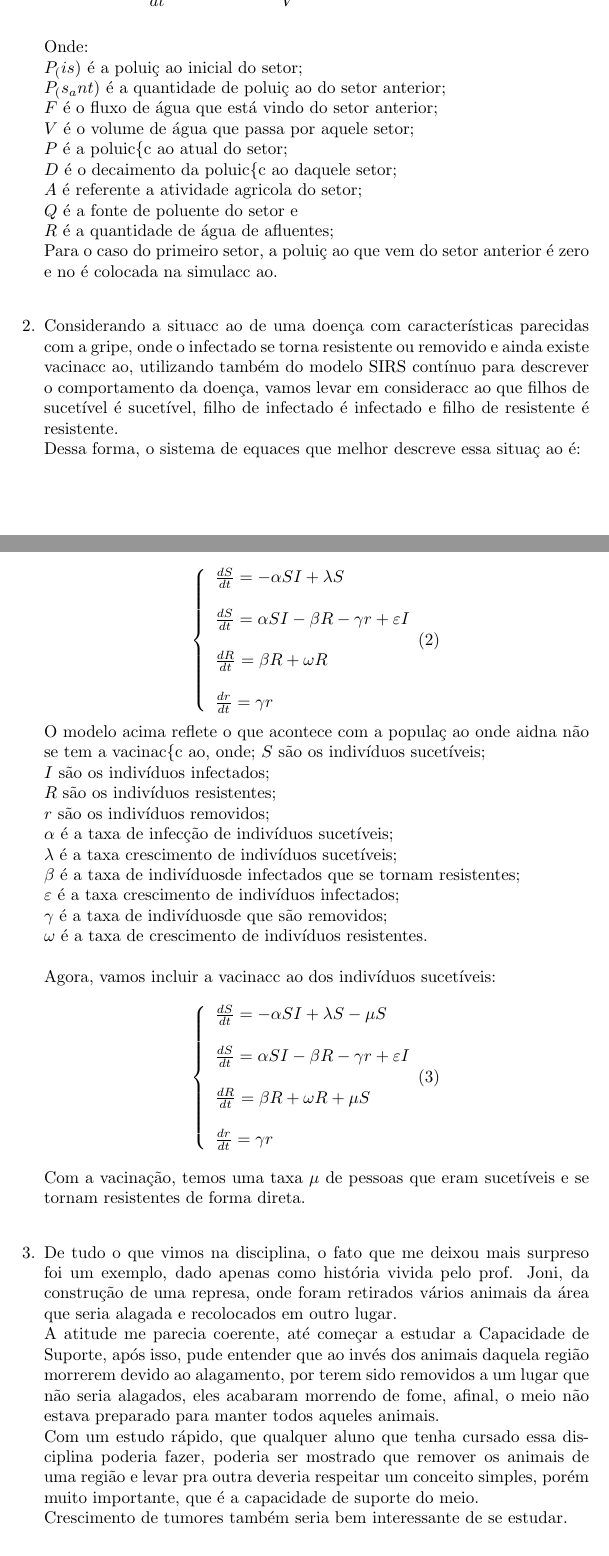
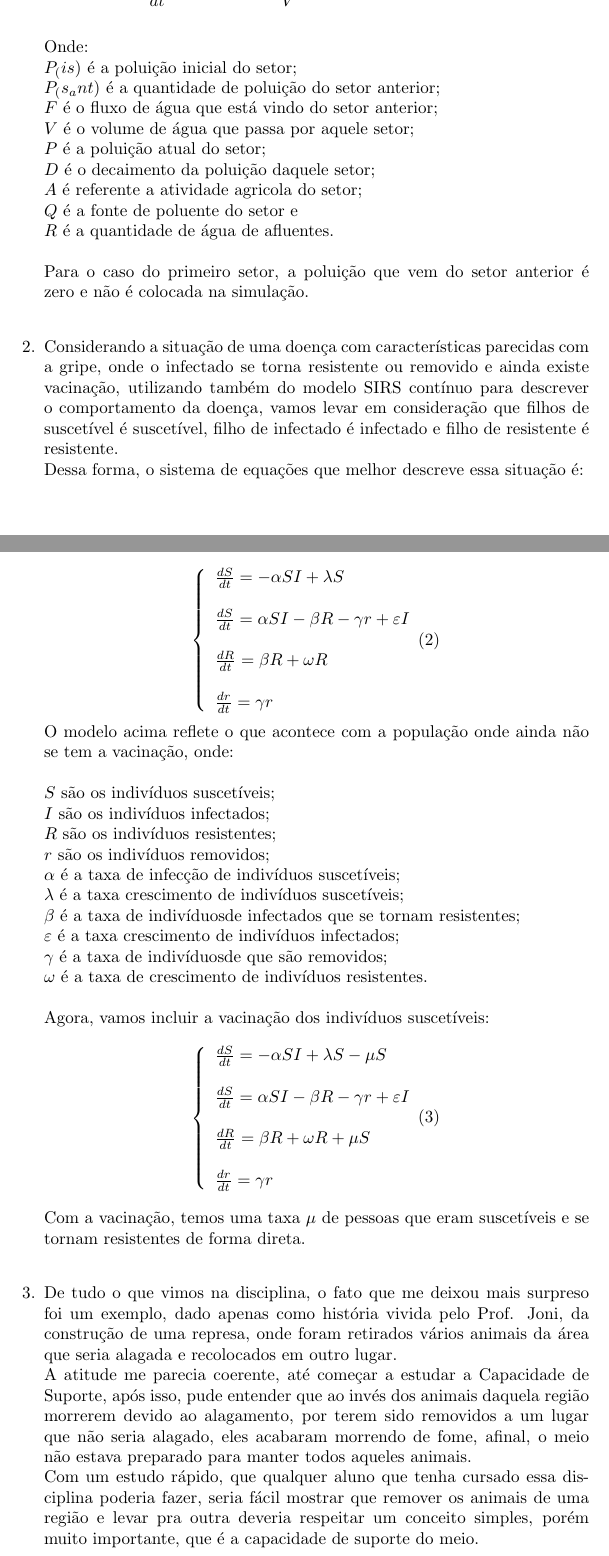
Before and after one commit to agoldonijr/ms680, a LaTeX document (prova2/tex/prova2.tex): two parts of pages 1 and 2 of 4, joined at a grey line, cut so that both start at the same text. The pictures show the PDF file prova2/tex/prova2.pdf that the author committed with the source.

Commit message:
prova finalizada e com portugues revisado

```diff
--- a/prova2/tex/prova2.tex
+++ b/prova2/tex/prova2.tex
@@ -25,32 +25,33 @@ O sistema que melhor modela essa situa\c{c}\~ao \'e:
 \\
 Onde:
 \\
-$P_(is)$ \'e a polui\c{c}~ao inicial do setor;
+$P_(is)$ \'e a polui\c{c}\~ao inicial do setor;
 \\
-$P_(s_ant)$ \'e a quantidade de polui\c{c}~ao do setor anterior;
+$P_(s_ant)$ \'e a quantidade de polui\c{c}\~ao do setor anterior;
 \\
 $F$ \'e o fluxo de \'agua que est\'a vindo do setor anterior;
 \\
 $V$ \'e o volume de \'agua que passa por aquele setor;
 \\
-$P$ \'e a poluic\{c}~ao atual do setor;
+$P$ \'e a polui\c{c}\~ao atual do setor;
 \\
-$D$ \'e o decaimento da poluic\{c}~ao daquele setor;
+$D$ \'e o decaimento da polui\c{c}\~ao daquele setor;
 \\
 $A$ \'e referente a atividade agricola do setor;
 \\
 $Q$ \'e a fonte de poluente do setor e
 \\
-$R$ \'e a quantidade de \'agua de afluentes;
+$R$ \'e a quantidade de \'agua de afluentes.
 \\
-Para o caso do primeiro setor, a polui\c{c}~ao que vem do setor anterior \'e zero e não \'e colocada na simulac{c}~ao.
+\\
+Para o caso do primeiro setor, a polui\c{c}\~ao que vem do setor anterior \'e zero e n\~ao \'e colocada na simula\c{c}\~ao.
 \\
 
 %Questao 2-------------------------------------------------------
 \item
-Considerando a situac{c}~ao de uma doen\c{c}a com caracter\'isticas parecidas com a gripe, onde o infectado se torna resistente ou removido e ainda existe vacinac{c}~ao, utilizando tamb\'em do modelo SIRS cont\'inuo para descrever o comportamento da doen\c{c}a, vamos levar em considerac{c}~ao que filhos de sucet\'ivel \'e sucet\'ivel, filho de infectado \'e infectado e filho de resistente \'e resistente.
+Considerando a situa\c{c}\~ao de uma doen\c{c}a com caracter\'isticas parecidas com a gripe, onde o infectado se torna resistente ou removido e ainda existe vacina\c{c}\~ao, utilizando tamb\'em do modelo SIRS cont\'inuo para descrever o comportamento da doen\c{c}a, vamos levar em considera\c{c}\~ao que filhos de suscet\'ivel \'e suscet\'ivel, filho de infectado \'e infectado e filho de resistente \'e resistente.
 \\
-Dessa forma, o sistema de equacões que melhor descreve essa situa\c{c}~ao \'e:
+Dessa forma, o sistema de equa\c{c}\~oes que melhor descreve essa situa\c{c}\~ao \'e:
 \\
 \begin{equation}
 \left\{\begin{array}{l}
@@ -63,8 +64,10 @@ Dessa forma, o sistema de equacões que melhor descreve essa situa\c{c}~ao \'e:
 \frac{dr}{dt} = \gamma r \\
 \end{array}
 \end{equation}
-O modelo acima reflete o que acontece com a popula\c{c}~ao onde aidna n\~ao se tem a vacinac\{c}~ao, onde;
-$S$ s\~ao os indiv\'iduos sucet\'iveis;
+O modelo acima reflete o que acontece com a popula\c{c}\~ao onde ainda n\~ao se tem a vacina\c{c}\~ao, onde:
+\\
+\\
+$S$ s\~ao os indiv\'iduos suscet\'iveis;
 \\
 $I$ s\~ao os indiv\'iduos infectados;
 \\
@@ -72,9 +75,9 @@ $R$ s\~ao os indiv\'iduos resistentes;
 \\
 $r$ s\~ao os indiv\'iduos removidos;
 \\
-$\alpha$ \'e a taxa de infec\c{c}\~ao de indiv\'iduos sucet\'iveis;
+$\alpha$ \'e a taxa de infec\c{c}\~ao de indiv\'iduos suscet\'iveis;
 \\
-$\lambda$ \'e a taxa crescimento de indiv\'iduos sucet\'iveis;
+$\lambda$ \'e a taxa crescimento de indiv\'iduos suscet\'iveis;
 \\
 $\beta$ \'e a taxa  de indiv\'iduosde infectados que se tornam resistentes;
 \\
@@ -85,7 +88,7 @@ $\gamma$ \'e a taxa  de indiv\'iduosde que s\~ao removidos;
 $\omega$ \'e a taxa de crescimento de indiv\'iduos resistentes.
 \\
 \\
-Agora, vamos incluir a vacinac{c}~ao dos indiv\'iduos sucet\'iveis:
+Agora, vamos incluir a vacina\c{c}\~ao dos indiv\'iduos suscet\'iveis:
 \\
 \begin{equation}
 \left\{\begin{array}{l}
@@ -99,7 +102,7 @@ Agora, vamos incluir a vacinac{c}~ao dos indiv\'iduos sucet\'iveis:
 \end{array}
 \end{equation}
 \\
-Com a vacina\c{c}\~ao, temos uma taxa $\mu$ de pessoas que eram sucet\'iveis e se tornam resistentes de forma direta.
+Com a vacina\c{c}\~ao, temos uma taxa $\mu$ de pessoas que eram suscet\'iveis e se tornam resistentes de forma direta.
 \\
 
 %Questao 3-------------------------------------------------------
@@ -108 +111,2 @@ De tudo o que vimos na disciplina, o fato que me deixou mais surpreso foi um exe
 \\
+A atitude me parecia coerente, at\'e come\c{c}ar a estudar a Capacidade de Suporte, ap\'os isso, pude entender que ao inv\'es dos animais daquela regi\~ao morrerem devido ao alagamento, por terem sido removidos a um lugar que n\~ao seria alagado, eles acabaram morrendo de fome, afinal, o meio n\~ao estava preparado para manter todos aqueles animais.
@@ -110,7 +113,5 @@ A atitude me parecia coerente, at\'e come\c{c}ar a estudar a Capacidade de Supor
 \\
-Com um estudo r\'apido, que qualquer aluno que tenha cursado essa disciplina poderia fazer, poderia ser mostrado que remover os animais de uma regi\~ao e levar pra outra deveria respeitar um conceito simples, por\'em muito importante, que \'e a capacidade de suporte do meio.
-\\
-Crescimento de tumores tamb\'em seria bem interessante de se estudar.
+Com um estudo r\'apido, que qualquer aluno que tenha cursado essa disciplina poderia fazer, seria f\'acil mostrar que remover os animais de uma regi\~ao e levar pra outra deveria respeitar um conceito simples, por\'em muito importante, que \'e a capacidade de suporte do meio.
 \\
 %Questao 4-------------------------------------------------------
 \item
```
Also changed, not shown: projeto1/tex/projeto1_cap_sup_final.pdf, prova2/tex/prova2.pdf, prova2/tex/prova2.tex (23 more changed lines), 2 other files.
